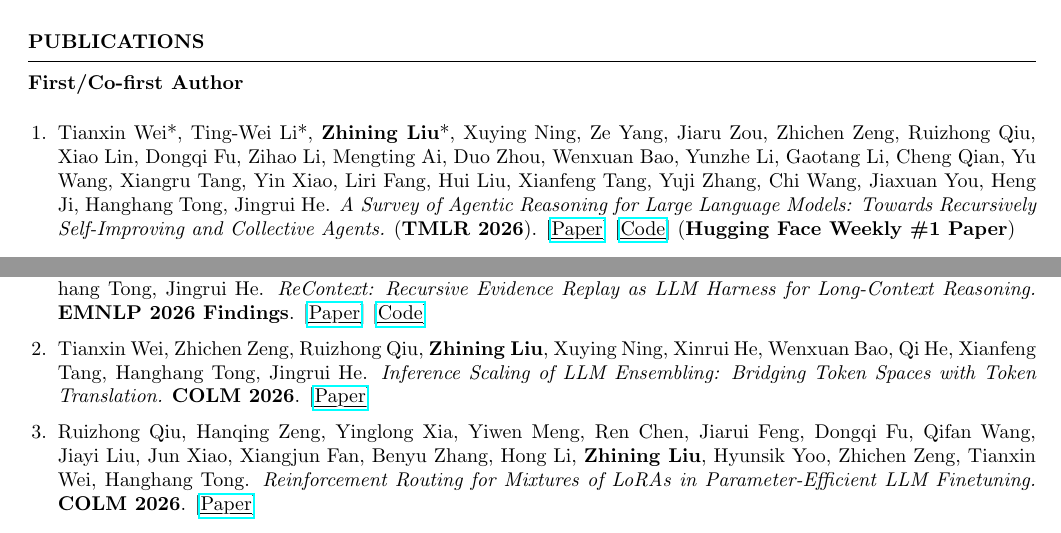
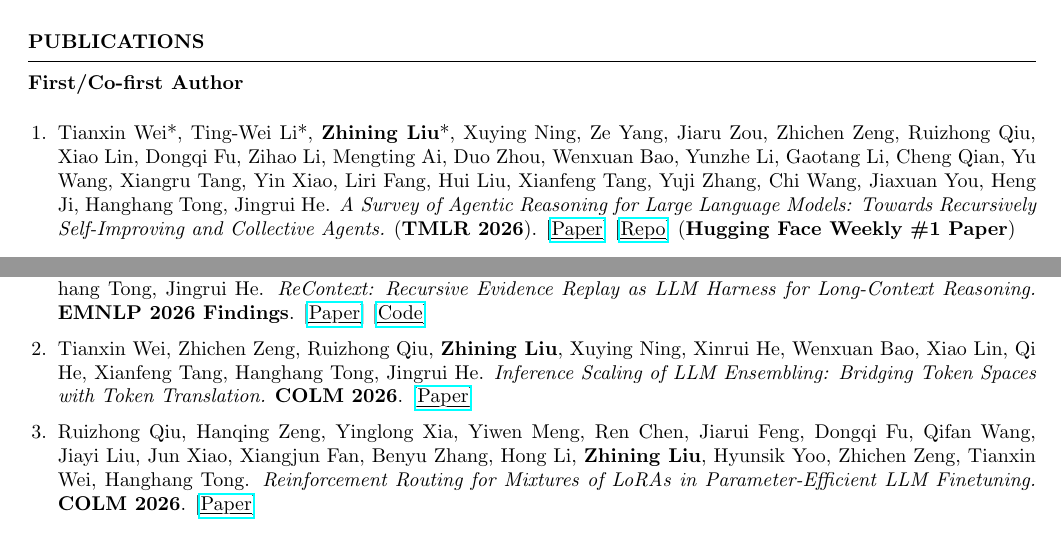
Before and after one commit to ZhiningLiu1998/ZhiningLiu1998.github.io, a LaTeX CV (cv/cv_academic.tex): two parts of pages 1 and 2 of 5, joined at a grey line, cut so that both start at the same text. Compiled offline with pdfLaTeX.

Commit message:
Correct publication links and CV metadata

```diff
--- a/cv/cv_academic.tex
+++ b/cv/cv_academic.tex
@@ -178,7 +178,7 @@ My recent research focuses on building \textbf{self-improving agentic AI for ind
 
     \item Tianxin Wei*, Ting-Wei Li*, \textbf{Zhining Liu}*, Xuying Ning, Ze Yang, Jiaru Zou, Zhichen Zeng, Ruizhong Qiu, Xiao Lin, Dongqi Fu, Zihao Li, Mengting Ai, Duo Zhou, Wenxuan Bao, Yunzhe Li, Gaotang Li, Cheng Qian, Yu Wang, Xiangru Tang, Yin Xiao, Liri Fang, Hui Liu, Xianfeng Tang, Yuji Zhang, Chi Wang, Jiaxuan You, Heng Ji, Hanghang Tong, Jingrui He. \bit{A Survey of Agentic Reasoning for Large Language Models: Towards Recursively Self-Improving and Collective Agents.} (\textbf{TMLR 2026}).
     [\buhref{https://arxiv.org/pdf/2601.12538}{Paper}]
-    [\buhref{https://github.com/weitianxin/Awesome-Agentic-Reasoning}{Code}]
+    [\buhref{https://github.com/weitianxin/Awesome-Agentic-Reasoning}{Repo}]
     (\textbf{Hugging Face Weekly \#1 Paper})
 
     \item \textbf{Zhining Liu}, Ziyi Chen, Hui Liu, Chen Luo, Xianfeng Tang, Suhang Wang, Jingying Zeng, Zhenwei Dai, Zhan Shi, Tianxin Wei, Hanqing Lu, Benoit Dumoulin, Hanghang Tong.
@@ -243,9 +243,9 @@ My recent research focuses on building \textbf{self-improving agentic AI for ind
     [\buhref{https://arxiv.org/pdf/2607.02509}{Paper}]
     [\buhref{https://github.com/Yanjun-Zhao/ReContext}{Code}]
 
-    \item Tianxin Wei, Zhichen Zeng, Ruizhong Qiu, \textbf{Zhining Liu}, Xuying Ning, Xinrui He, Wenxuan Bao, Qi He, Xianfeng Tang, Hanghang Tong, Jingrui He.
+    \item Tianxin Wei, Zhichen Zeng, Ruizhong Qiu, \textbf{Zhining Liu}, Xuying Ning, Xinrui He, Wenxuan Bao, Xiao Lin, Qi He, Xianfeng Tang, Hanghang Tong, Jingrui He.
     \textit{Inference Scaling of LLM Ensembling: Bridging Token Spaces with Token Translation.} \textbf{COLM 2026}.
-    [\buhref{https://openreview.net/pdf?id=2bPyuL6Cda}{Paper}]
+    [\buhref{https://openreview.net/pdf?id=PCopXh8epf}{Paper}]
 
     \item Ruizhong Qiu, Hanqing Zeng, Yinglong Xia, Yiwen Meng, Ren Chen, Jiarui Feng, Dongqi Fu, Qifan Wang, Jiayi Liu, Jun Xiao, Xiangjun Fan, Benyu Zhang, Hong Li, \textbf{Zhining Liu}, Hyunsik Yoo, Zhichen Zeng, Tianxin Wei, Hanghang Tong.
     \textit{Reinforcement Routing for Mixtures of LoRAs in Parameter-Efficient LLM Finetuning.} \textbf{COLM 2026}.
```
Also changed, not shown: cv/cv_academic.pdf, cv/cv_academic.tex (4 more changed lines), 1 other file.
